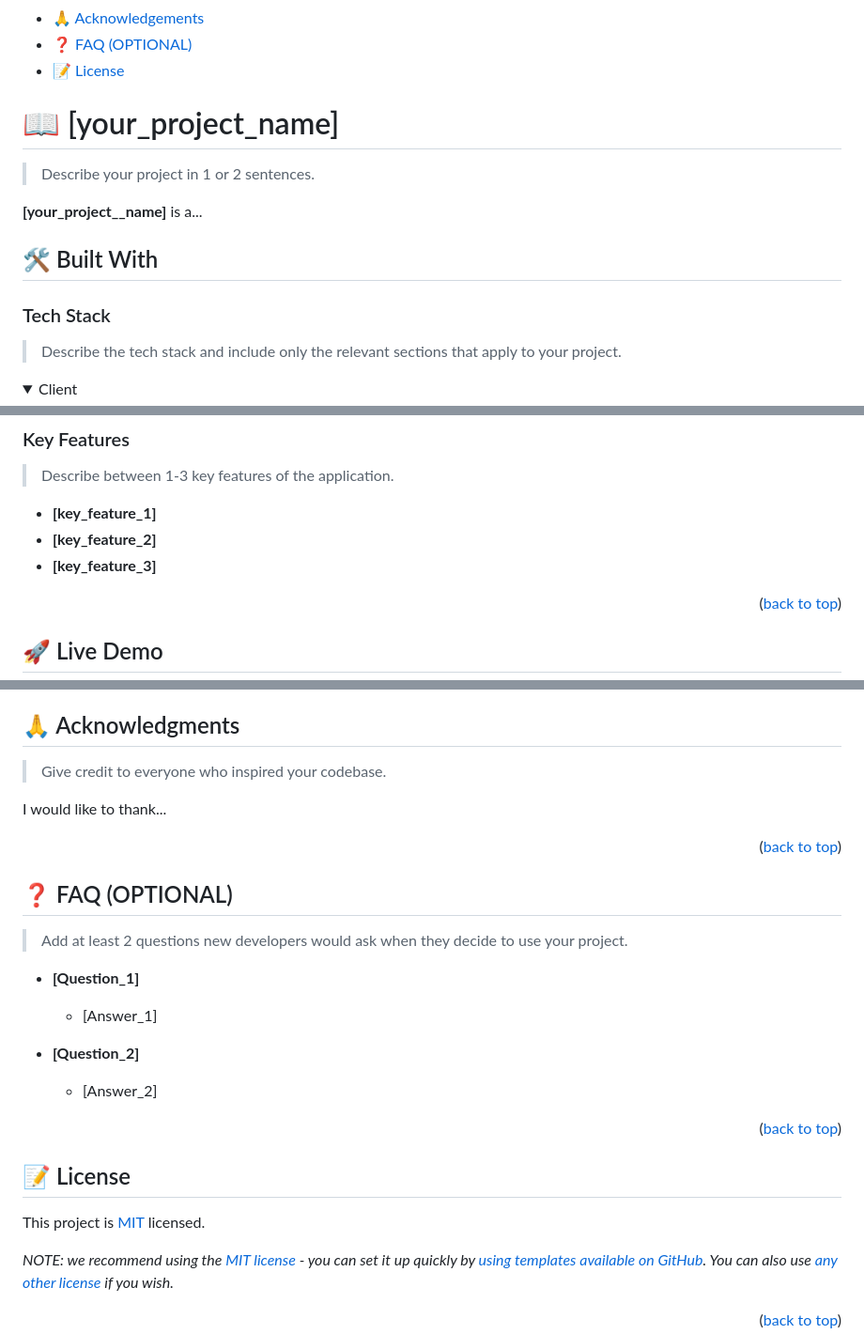
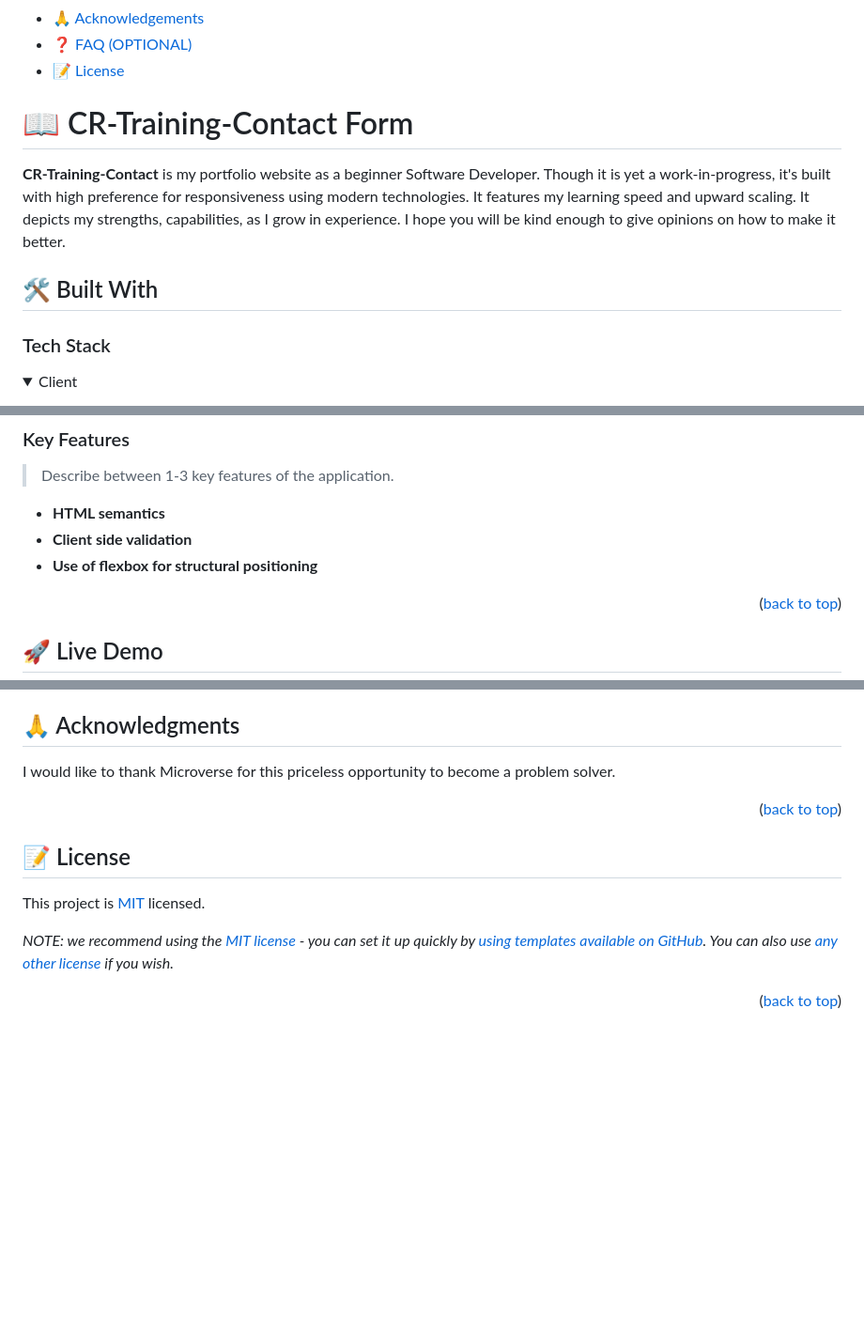
Before and after one commit to AbayomiOlaoye/cr-training-contact, a Markdown page: README.md, 3 parts joined by grey strips. Shown: that part at 94% size. Drawn GitHub-style; folded sections open; blank space fills up the shorter version.

Commit message:
Update README contents for understandability of the project

```diff
--- a/README.md
+++ b/README.md
@@ -58,20 +22,14 @@ After you're finished please remove all the comments and instructions!
 - [❓ FAQ (OPTIONAL)](#faq)
 - [📝 License](#license)
 
-<!-- PROJECT DESCRIPTION -->
+# 📖 CR-Training-Contact Form <a name="about-project"></a>
 
-# 📖 [your_project_name] <a name="about-project"></a>
-
-> Describe your project in 1 or 2 sentences.
-
-**[your_project__name]** is a...
+**CR-Training-Contact** is my portfolio website as a beginner Software Developer. Though it is yet a work-in-progress, it's built with high preference for responsiveness using modern technologies. It features my learning speed and upward scaling. It depicts my strengths, capabilities, as I grow in experience. I hope you will be kind enough to give opinions on how to make it better.
 
 ## 🛠 Built With <a name="built-with"></a>
 
 ### Tech Stack <a name="tech-stack"></a>
 
-> Describe the tech stack and include only the relevant sections that apply to your project.
-
 <details>
   <summary>Client</summary>
   <ul>
@@ -99,9 +44,9 @@ After you're finished please remove all the comments and instructions!
 
 > Describe between 1-3 key features of the application.
 
-- **[key_feature_1]**
-- **[key_feature_2]**
-- **[key_feature_3]**
+- **HTML semantics**
+- **Client side validation**
+- **Use of flexbox for structural positioning**
 
 <p align="right">(<a href="#readme-top">back to top</a>)</p>
 
@@ -256,28 +129,9 @@ If you like this project...
 ## 🙏 Acknowledgments <a name="acknowledgements"></a>
 
-> Give credit to everyone who inspired your codebase.
-
-I would like to thank...
+I would like to thank Microverse for this priceless opportunity to become a problem solver.
 
 <p align="right">(<a href="#readme-top">back to top</a>)</p>
 
-<!-- FAQ (optional) -->
-
-## ❓ FAQ (OPTIONAL) <a name="faq"></a>
-
-> Add at least 2 questions new developers would ask when they decide to use your project.
-
-- **[Question_1]**
-
-  - [Answer_1]
-
-- **[Question_2]**
-
-  - [Answer_2]
-
-<p align="right">(<a href="#readme-top">back to top</a>)</p>
-
-<!-- LICENSE -->
 
 ## 📝 License <a name="license"></a>
 
```
Also changed, not shown: other parts of README.md (+21 -142 lines).
